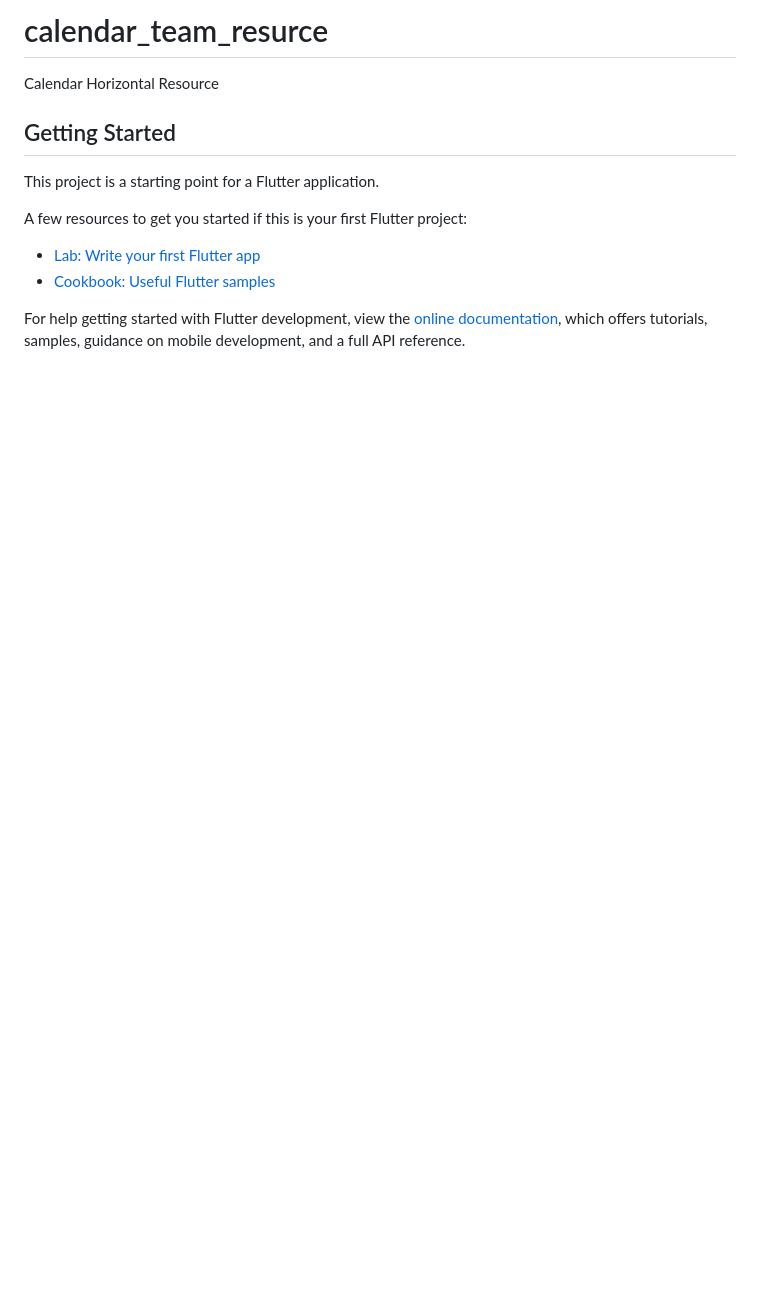
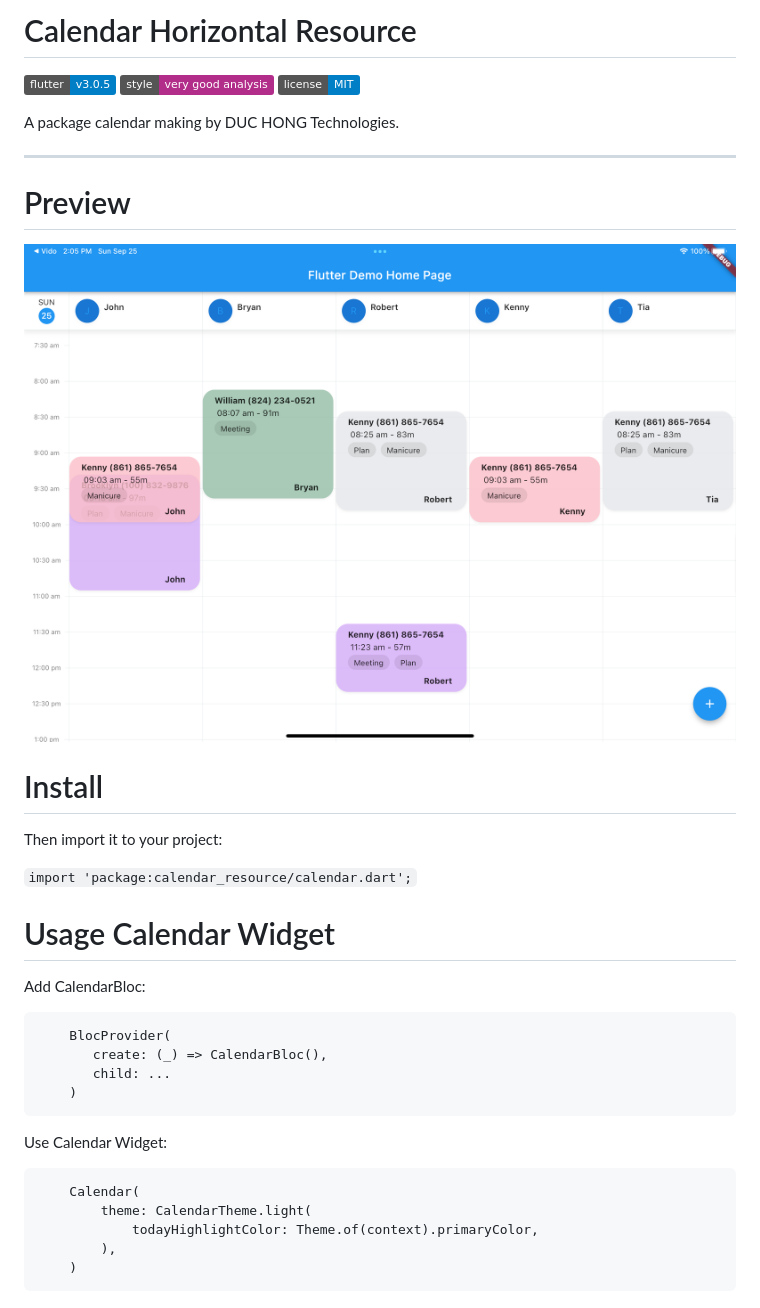
Before and after one commit to DUCHONG-Technologies/calendar_team_resource, a Markdown page: README.md, the part around the change. Rendered like a GitHub page; pictures changed too: assets/preview.png (added); badges without logos; blank space fills up the shorter version.

````diff
--- a/README.md
+++ b/README.md
@@ -1,16 +1,50 @@
-# calendar_team_resurce
+# Calendar Horizontal Resource
 
-Calendar Horizontal Resource
+![flutter_version][flutter_badge]
+[![style: very good analysis][very_good_analysis_badge]][very_good_analysis_link]
+[![License: MIT][license_badge]][license_link]
 
-## Getting Started
+A package calendar making by DUC HONG Technologies.
 
-This project is a starting point for a Flutter application.
+---
 
-A few resources to get you started if this is your first Flutter project:
+# Preview
 
-- [Lab: Write your first Flutter app](https://docs.flutter.dev/get-started/codelab)
-- [Cookbook: Useful Flutter samples](https://docs.flutter.dev/cookbook)
+![Screenshot](assets/preview.png)
 
-For help getting started with Flutter development, view the
-[online documentation](https://docs.flutter.dev/), which offers tutorials,
-samples, guidance on mobile development, and a full API reference.
+# Install
+
+Then import it to your project:
+
+`import 'package:calendar_resource/calendar.dart';`
+
+# Usage Calendar Widget
+
+Add CalendarBloc:
+
+```
+    BlocProvider(
+       create: (_) => CalendarBloc(),
+       child: ...
+    )
+```
+
+Use Calendar Widget:
+
+```
+    Calendar(
+        theme: CalendarTheme.light(
+            todayHighlightColor: Theme.of(context).primaryColor,
+        ),
+    )
+```
+
+[flutter_badge]: https://img.shields.io/badge/flutter-v3.0.5-blue
+
+[license_badge]: https://img.shields.io/badge/license-MIT-blue.svg
+
+[license_link]: https://opensource.org/licenses/MIT
+
+[very_good_analysis_badge]: https://img.shields.io/badge/style-very_good_analysis-B22C89.svg
+
+[very_good_analysis_link]: https://pub.dev/packages/very_good_analysis
````
Also changed, not shown: 3 other files.
